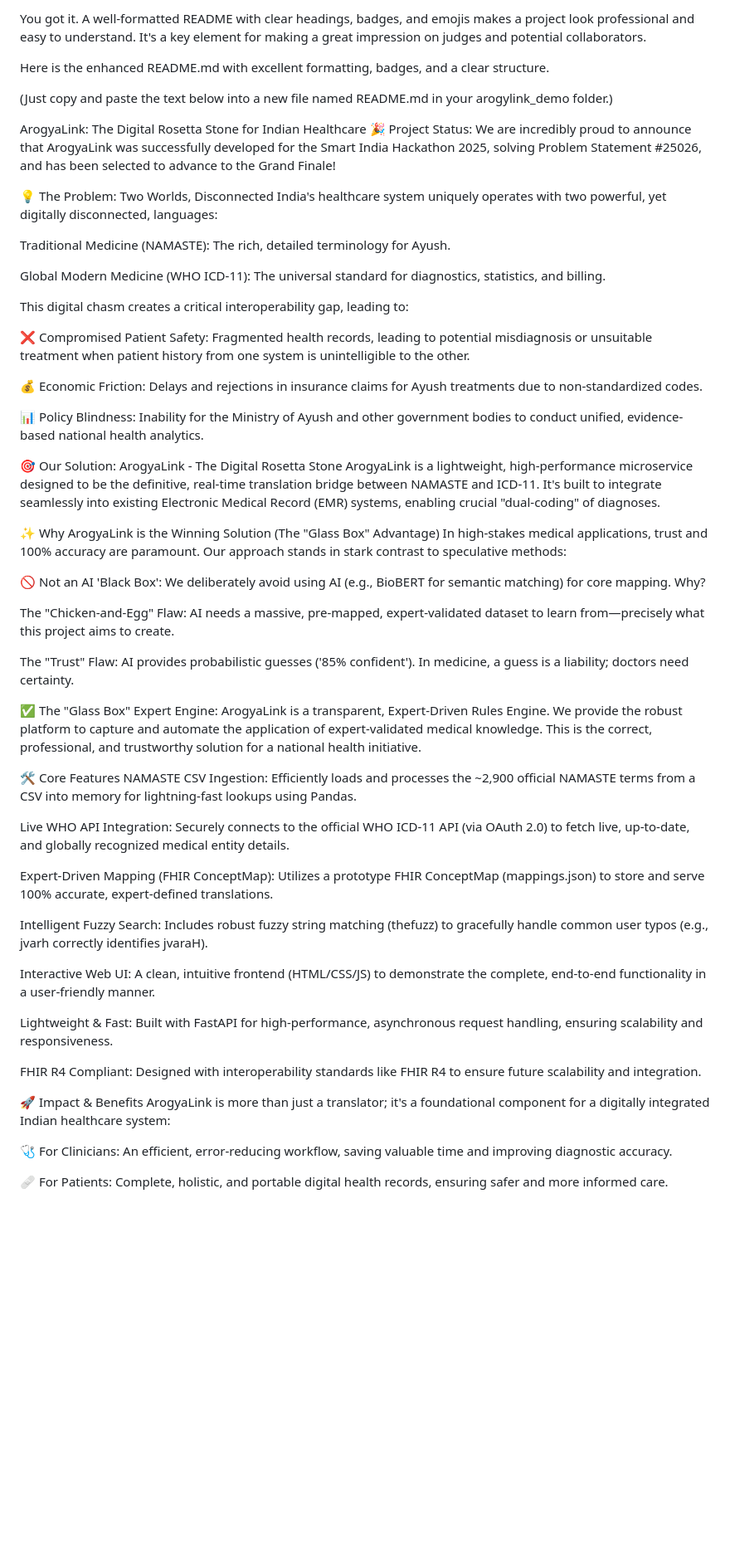
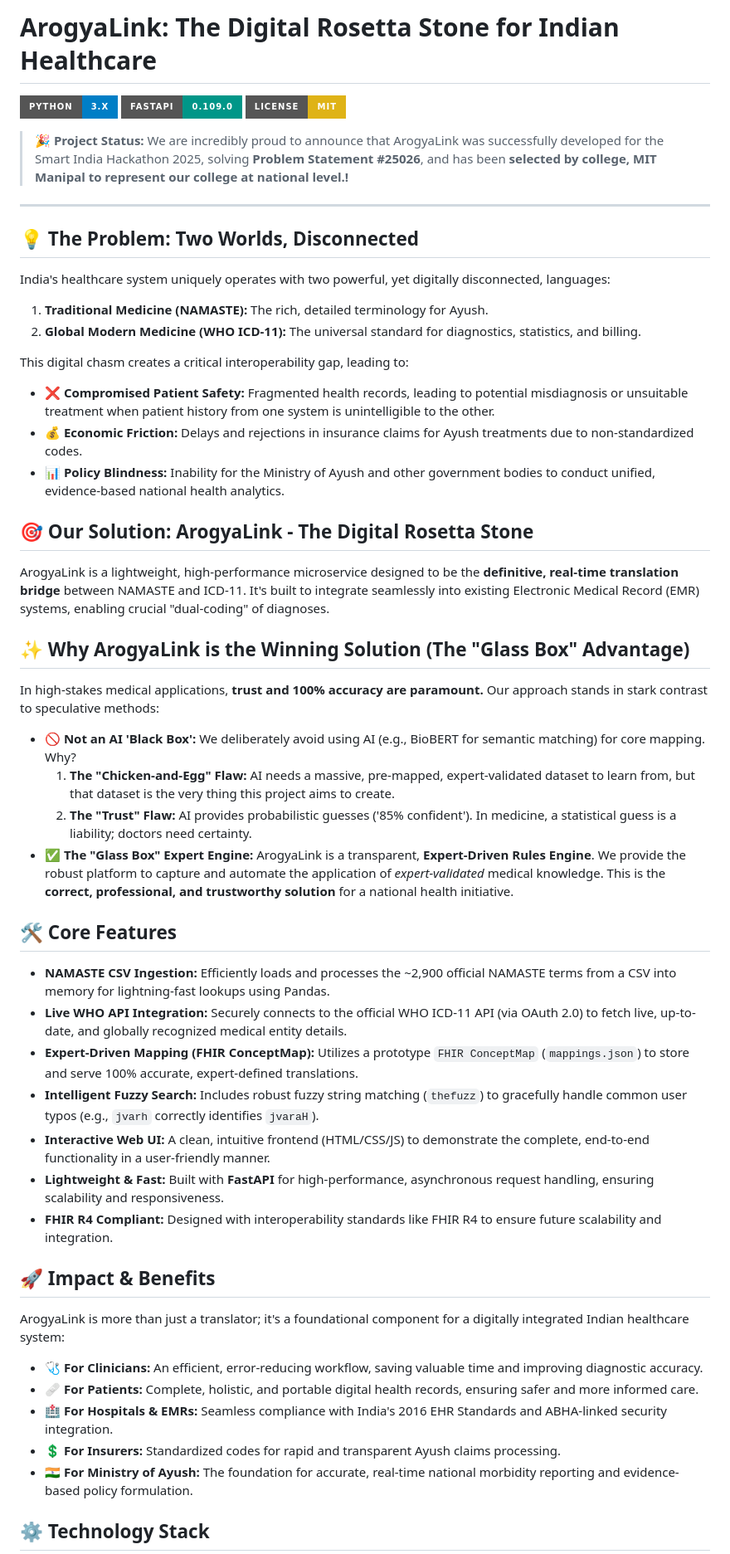
Before and after one commit to sidpreneur/ArogyaLink, a Markdown page: README.md, the part around one of its changes. Shown at 83% size. Rendered like a GitHub page; badges without logos; blank space fills up the shorter version.

Commit message:
Improve README.md with better formatting and structure
Enhanced README formatting with badges, clear headings, and structured content.

```diff
--- a/README.md
+++ b/README.md
@@ -1,60 +1,59 @@
-You got it. A well-formatted README with clear headings, badges, and emojis makes a project look professional and easy to understand. It's a key element for making a great impression on judges and potential collaborators.
+# ArogyaLink: The Digital Rosetta Stone for Indian Healthcare
 
-Here is the enhanced README.md with excellent formatting, badges, and a clear structure.
 
-(Just copy and paste the text below into a new file named README.md in your arogylink_demo folder.)
+[![Python](https://img.shields.io/badge/Python-3.x-blue?style=for-the-badge&logo=python&logoColor=white)](https://www.python.org/)
+[![FastAPI](https://img.shields.io/badge/FastAPI-0.109.0-009688?style=for-the-badge&logo=fastapi)](https://fastapi.tiangolo.com/)
+[![License: MIT](https://img.shields.io/badge/License-MIT-yellow.svg?style=for-the-badge)](https://opensource.org/licenses/MIT)
 
-ArogyaLink: The Digital Rosetta Stone for Indian Healthcare
-🎉 Project Status: We are incredibly proud to announce that ArogyaLink was successfully developed for the Smart India Hackathon 2025, solving Problem Statement #25026, and has been selected to advance to the Grand Finale!
+> 🎉 **Project Status:** We are incredibly proud to announce that ArogyaLink was successfully developed for the Smart India Hackathon 2025, solving **Problem Statement \#25026**, and has been **selected by college, MIT Manipal to represent our college at national level.\!**
 
-💡 The Problem: Two Worlds, Disconnected
+---
+
+## 💡 The Problem: Two Worlds, Disconnected
+
 India's healthcare system uniquely operates with two powerful, yet digitally disconnected, languages:
 
-Traditional Medicine (NAMASTE): The rich, detailed terminology for Ayush.
-
-Global Modern Medicine (WHO ICD-11): The universal standard for diagnostics, statistics, and billing.
+1.  **Traditional Medicine (NAMASTE):** The rich, detailed terminology for Ayush.
+2.  **Global Modern Medicine (WHO ICD-11):** The universal standard for diagnostics, statistics, and billing.
 
 This digital chasm creates a critical interoperability gap, leading to:
 
-❌ Compromised Patient Safety: Fragmented health records, leading to potential misdiagnosis or unsuitable treatment when patient history from one system is unintelligible to the other.
+* ❌ **Compromised Patient Safety:** Fragmented health records, leading to potential misdiagnosis or unsuitable treatment when patient history from one system is unintelligible to the other.
+* 💰 **Economic Friction:** Delays and rejections in insurance claims for Ayush treatments due to non-standardized codes.
+* 📊 **Policy Blindness:** Inability for the Ministry of Ayush and other government bodies to conduct unified, evidence-based national health analytics.
 
-💰 Economic Friction: Delays and rejections in insurance claims for Ayush treatments due to non-standardized codes.
+## 🎯 Our Solution: ArogyaLink - The Digital Rosetta Stone
 
-📊 Policy Blindness: Inability for the Ministry of Ayush and other government bodies to conduct unified, evidence-based national health analytics.
+ArogyaLink is a lightweight, high-performance microservice designed to be the **definitive, real-time translation bridge** between NAMASTE and ICD-11. It's built to integrate seamlessly into existing Electronic Medical Record (EMR) systems, enabling crucial "dual-coding" of diagnoses.
 
-🎯 Our Solution: ArogyaLink - The Digital Rosetta Stone
-ArogyaLink is a lightweight, high-performance microservice designed to be the definitive, real-time translation bridge between NAMASTE and ICD-11. It's built to integrate seamlessly into existing Electronic Medical Record (EMR) systems, enabling crucial "dual-coding" of diagnoses.
+## ✨ Why ArogyaLink is the Winning Solution (The "Glass Box" Advantage)
 
-✨ Why ArogyaLink is the Winning Solution (The "Glass Box" Advantage)
-In high-stakes medical applications, trust and 100% accuracy are paramount. Our approach stands in stark contrast to speculative methods:
+In high-stakes medical applications, **trust and 100% accuracy are paramount.** Our approach stands in stark contrast to speculative methods:
 
-🚫 Not an AI 'Black Box': We deliberately avoid using AI (e.g., BioBERT for semantic matching) for core mapping. Why?
+* **🚫 Not an AI 'Black Box':** We deliberately avoid using AI (e.g., BioBERT for semantic matching) for core mapping. Why?
+    1.  **The "Chicken-and-Egg" Flaw:** AI needs a massive, pre-mapped, expert-validated dataset to learn from, but that dataset is the very thing this project aims to create.
+    2.  **The "Trust" Flaw:** AI provides probabilistic guesses ('85% confident'). In medicine, a statistical guess is a liability; doctors need certainty.
+* ✅ **The "Glass Box" Expert Engine:** ArogyaLink is a transparent, **Expert-Driven Rules Engine**. We provide the robust platform to capture and automate the application of *expert-validated* medical knowledge. This is the **correct, professional, and trustworthy solution** for a national health initiative.
 
-The "Chicken-and-Egg" Flaw: AI needs a massive, pre-mapped, expert-validated dataset to learn from—precisely what this project aims to create.
+## 🛠️ Core Features
 
-The "Trust" Flaw: AI provides probabilistic guesses ('85% confident'). In medicine, a guess is a liability; doctors need certainty.
+* **NAMASTE CSV Ingestion:** Efficiently loads and processes the ~2,900 official NAMASTE terms from a CSV into memory for lightning-fast lookups using Pandas.
+* **Live WHO API Integration:** Securely connects to the official WHO ICD-11 API (via OAuth 2.0) to fetch live, up-to-date, and globally recognized medical entity details.
+* **Expert-Driven Mapping (FHIR ConceptMap):** Utilizes a prototype `FHIR ConceptMap` (`mappings.json`) to store and serve 100% accurate, expert-defined translations.
+* **Intelligent Fuzzy Search:** Includes robust fuzzy string matching (`thefuzz`) to gracefully handle common user typos (e.g., `jvarh` correctly identifies `jvaraH`).
+* **Interactive Web UI:** A clean, intuitive frontend (HTML/CSS/JS) to demonstrate the complete, end-to-end functionality in a user-friendly manner.
+* **Lightweight & Fast:** Built with **FastAPI** for high-performance, asynchronous request handling, ensuring scalability and responsiveness.
+* **FHIR R4 Compliant:** Designed with interoperability standards like FHIR R4 to ensure future scalability and integration.
 
-✅ The "Glass Box" Expert Engine: ArogyaLink is a transparent, Expert-Driven Rules Engine. We provide the robust platform to capture and automate the application of expert-validated medical knowledge. This is the correct, professional, and trustworthy solution for a national health initiative.
+## 🚀 Impact & Benefits
 
-🛠️ Core Features
-NAMASTE CSV Ingestion: Efficiently loads and processes the ~2,900 official NAMASTE terms from a CSV into memory for lightning-fast lookups using Pandas.
-
-Live WHO API Integration: Securely connects to the official WHO ICD-11 API (via OAuth 2.0) to fetch live, up-to-date, and globally recognized medical entity details.
-
-Expert-Driven Mapping (FHIR ConceptMap): Utilizes a prototype FHIR ConceptMap (mappings.json) to store and serve 100% accurate, expert-defined translations.
-
-Intelligent Fuzzy Search: Includes robust fuzzy string matching (thefuzz) to gracefully handle common user typos (e.g., jvarh correctly identifies jvaraH).
-
-Interactive Web UI: A clean, intuitive frontend (HTML/CSS/JS) to demonstrate the complete, end-to-end functionality in a user-friendly manner.
-
-Lightweight & Fast: Built with FastAPI for high-performance, asynchronous request handling, ensuring scalability and responsiveness.
-
-FHIR R4 Compliant: Designed with interoperability standards like FHIR R4 to ensure future scalability and integration.
-
-🚀 Impact & Benefits
 ArogyaLink is more than just a translator; it's a foundational component for a digitally integrated Indian healthcare system:
 
-🩺 For Clinicians: An efficient, error-reducing workflow, saving valuable time and improving diagnostic accuracy.
+* 🩺 **For Clinicians:** An efficient, error-reducing workflow, saving valuable time and improving diagnostic accuracy.
+* 🩹 **For Patients:** Complete, holistic, and portable digital health records, ensuring safer and more informed care.
+* 🏥 **For Hospitals & EMRs:** Seamless compliance with India's 2016 EHR Standards and ABHA-linked security integration.
+* 💲 **For Insurers:** Standardized codes for rapid and transparent Ayush claims processing.
+* 🇮🇳 **For Ministry of Ayush:** The foundation for accurate, real-time national morbidity reporting and evidence-based policy formulation.
 
-🩹 For Patients: Complete, holistic, and portable digital health records, ensuring safer and more informed care.
+## ⚙️ Technology Stack
 
```
Also changed, not shown: other parts of README.md (+12 -73 lines).
